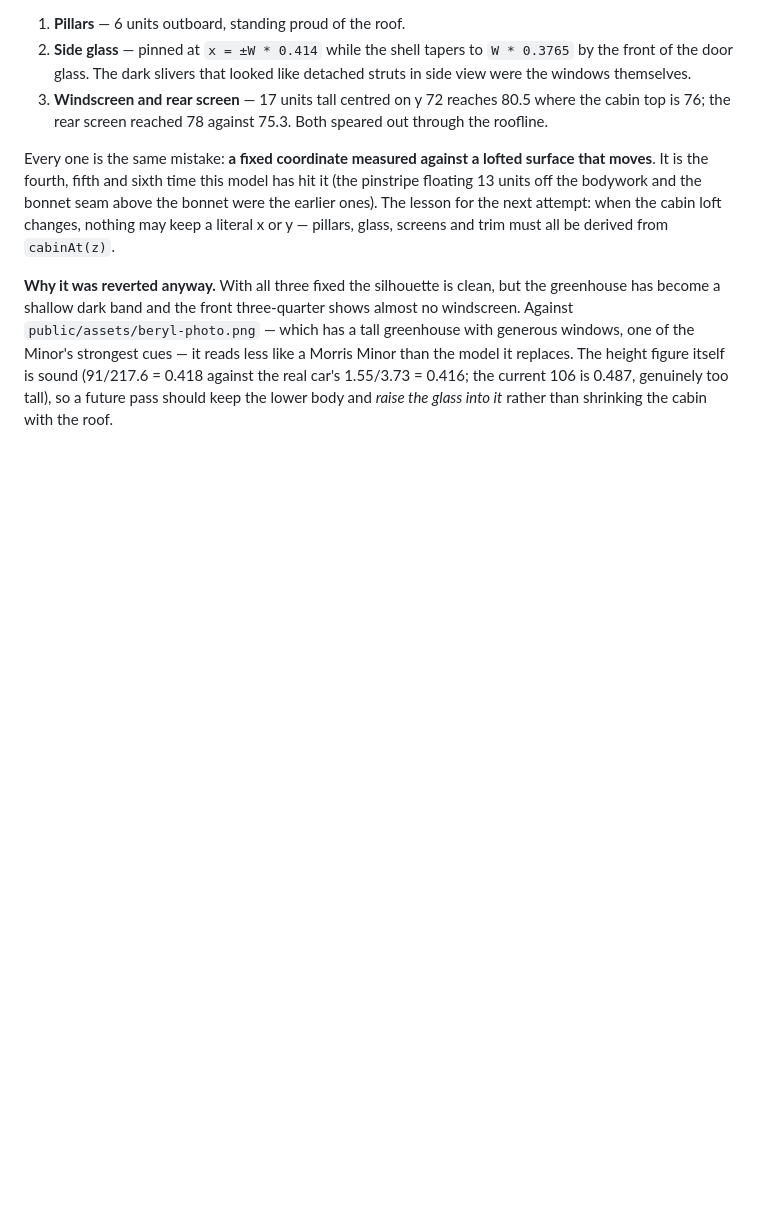
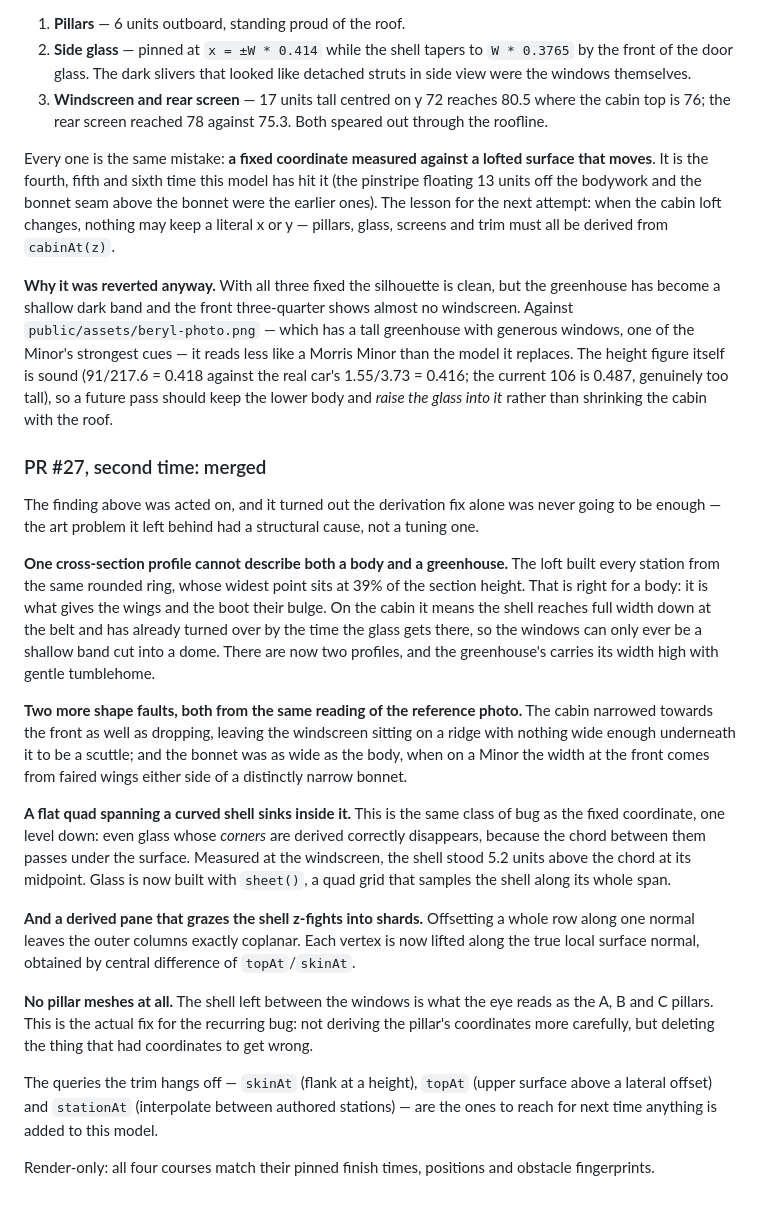
Before and after one commit to bengilmo1111/Beryl-racing, a Markdown page: progress.md, the part around the change. Rendered like a GitHub page; blank space fills up the shorter version.

Commit message:
Record what the second pass at PR #27 found
Co-Authored-By: Claude Opus 5 <noreply@anthropic.com>
Claude-Session: https://claude.ai/code/session_01K3ypUVVT2bUEYmd6rxQp4C

```diff
--- a/progress.md
+++ b/progress.md
@@ -1246,3 +1246,47 @@ less like a Morris Minor than the model it replaces. The height figure itself is
 sound (91/217.6 = 0.418 against the real car's 1.55/3.73 = 0.416; the current 106
 is 0.487, genuinely too tall), so a future pass should keep the lower body and
 *raise the glass into it* rather than shrinking the cabin with the roof.
+
+### PR #27, second time: merged
+
+The finding above was acted on, and it turned out the derivation fix alone was
+never going to be enough — the art problem it left behind had a structural
+cause, not a tuning one.
+
+**One cross-section profile cannot describe both a body and a greenhouse.** The
+loft built every station from the same rounded ring, whose widest point sits at
+39% of the section height. That is right for a body: it is what gives the wings
+and the boot their bulge. On the cabin it means the shell reaches full width down
+at the belt and has already turned over by the time the glass gets there, so the
+windows can only ever be a shallow band cut into a dome. There are now two
+profiles, and the greenhouse's carries its width high with gentle tumblehome.
+
+**Two more shape faults, both from the same reading of the reference photo.** The
+cabin narrowed towards the front as well as dropping, leaving the windscreen
+sitting on a ridge with nothing wide enough underneath it to be a scuttle; and
+the bonnet was as wide as the body, when on a Minor the width at the front comes
+from faired wings either side of a distinctly narrow bonnet.
+
+**A flat quad spanning a curved shell sinks inside it.** This is the same class
+of bug as the fixed coordinate, one level down: even glass whose *corners* are
+derived correctly disappears, because the chord between them passes under the
+surface. Measured at the windscreen, the shell stood 5.2 units above the chord at
+its midpoint. Glass is now built with `sheet()`, a quad grid that samples the
+shell along its whole span.
+
+**And a derived pane that grazes the shell z-fights into shards.** Offsetting a
+whole row along one normal leaves the outer columns exactly coplanar. Each vertex
+is now lifted along the true local surface normal, obtained by central difference
+of `topAt`/`skinAt`.
+
+**No pillar meshes at all.** The shell left between the windows is what the eye
+reads as the A, B and C pillars. This is the actual fix for the recurring bug:
+not deriving the pillar's coordinates more carefully, but deleting the thing that
+had coordinates to get wrong.
+
+The queries the trim hangs off — `skinAt` (flank at a height), `topAt` (upper
+surface above a lateral offset) and `stationAt` (interpolate between authored
+stations) — are the ones to reach for next time anything is added to this model.
+
+Render-only: all four courses match their pinned finish times, positions and
+obstacle fingerprints.
```
